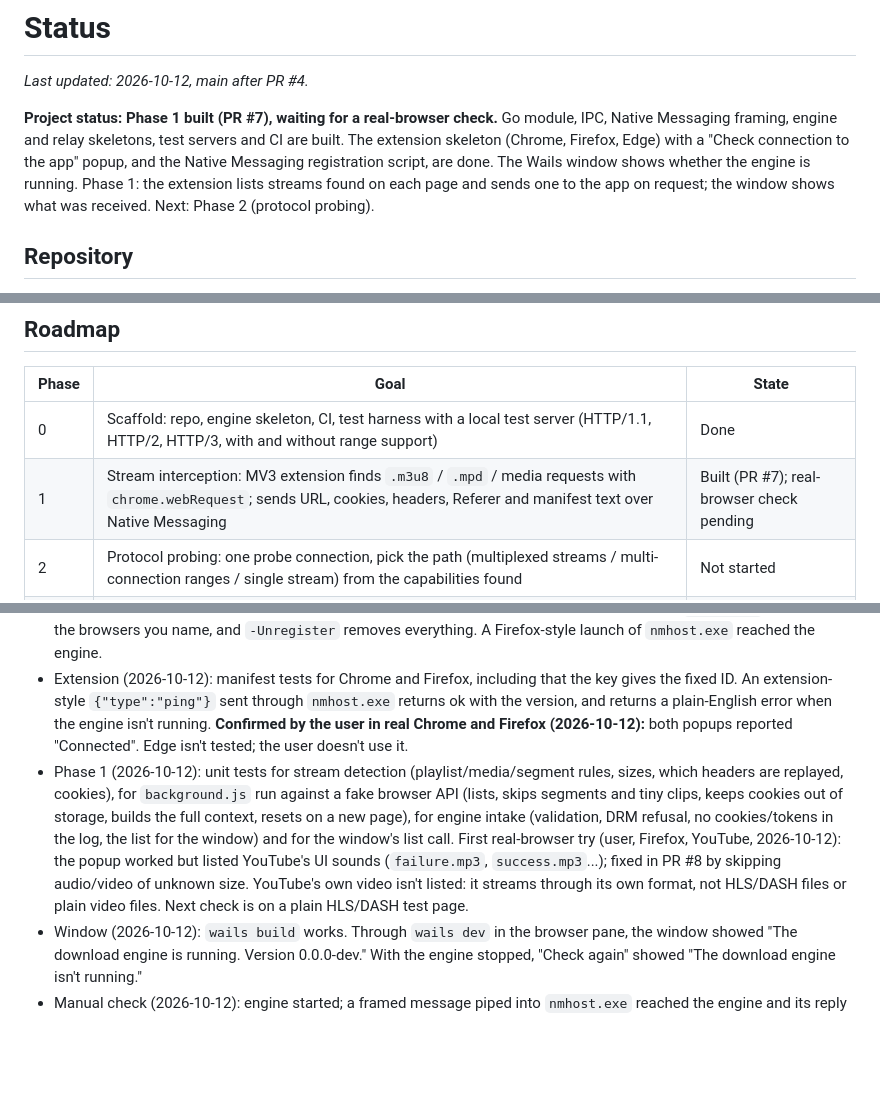
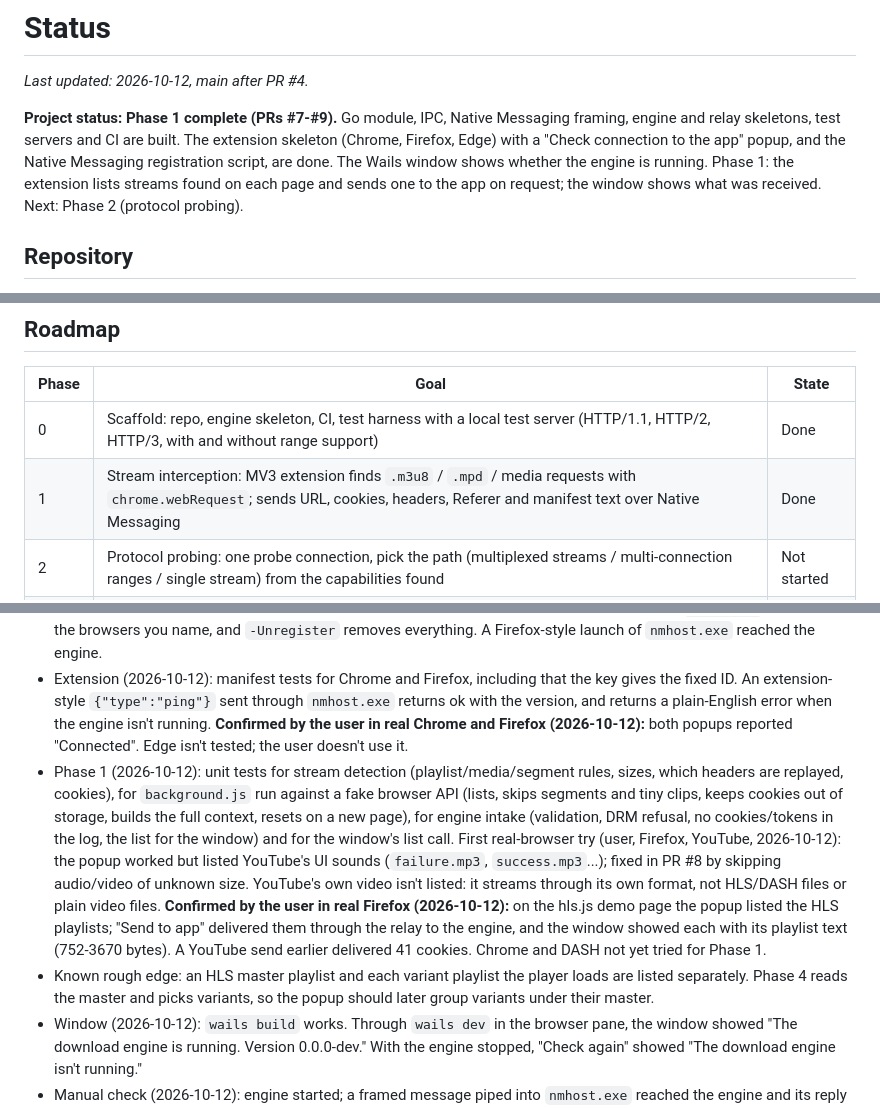
Before and after one commit to xoGUYFAWKSxo/internet-downloader, a Markdown page: STATUS.md, 3 parts joined by grey strips. Drawn GitHub-style; blank space fills up the shorter version.

Commit message:
Docs: Phase 1 confirmed in real Firefox
Co-Authored-By: Claude Opus 5.5 <noreply@anthropic.com>

```diff
--- a/STATUS.md
+++ b/STATUS.md
@@ -2,7 +2,7 @@
 
 _Last updated: 2026-10-12, main after PR #4._
 
-**Project status: Phase 1 built (PR #7), waiting for a real-browser check.** Go module, IPC, Native Messaging framing, engine and relay skeletons, test servers and CI are built. The extension skeleton (Chrome, Firefox, Edge) with a "Check connection to the app" popup, and the Native Messaging registration script, are done. The Wails window shows whether the engine is running. Phase 1: the extension lists streams found on each page and sends one to the app on request; the window shows what was received. Next: Phase 2 (protocol probing).
+**Project status: Phase 1 complete (PRs #7-#9).** Go module, IPC, Native Messaging framing, engine and relay skeletons, test servers and CI are built. The extension skeleton (Chrome, Firefox, Edge) with a "Check connection to the app" popup, and the Native Messaging registration script, are done. The Wails window shows whether the engine is running. Phase 1: the extension lists streams found on each page and sends one to the app on request; the window shows what was received. Next: Phase 2 (protocol probing).
 
 ## Repository
 - Local folder: `C:\Users\Allen\OneDrive\Documents\projects\internet-downloader`.
@@ -25,7 +25,7 @@ App orchestrator --> Network engine (HTTP/3 -> HTTP/2 -> HTTP/1.1 ranges -> sing
 | Phase | Goal | State |
 |---|---|---|
 | 0 | Scaffold: repo, engine skeleton, CI, test harness with a local test server (HTTP/1.1, HTTP/2, HTTP/3, with and without range support) | Done |
-| 1 | Stream interception: MV3 extension finds `.m3u8` / `.mpd` / media requests with `chrome.webRequest`; sends URL, cookies, headers, Referer and manifest text over Native Messaging | Built (PR #7); real-browser check pending |
+| 1 | Stream interception: MV3 extension finds `.m3u8` / `.mpd` / media requests with `chrome.webRequest`; sends URL, cookies, headers, Referer and manifest text over Native Messaging | Done |
 | 2 | Protocol probing: one probe connection, pick the path (multiplexed streams / multi-connection ranges / single stream) from the capabilities found | Not started |
 | 3 | Disk I/O: pre-allocate on size known; write each part at its offset into the one file | Not started |
 | 4 | Adaptive concurrency: measure RTT and throughput, adjust buffer sizes and stream count within the limits; parallel HLS/DASH fragments, mux with FFmpeg | Not started |
@@ -49,7 +49,8 @@ None. The user left them to Claude's judgement (2026-10-12), and the answers are
 - Unit tests: Native Messaging framing (limits, truncation, invalid JSON), pipe round-trip, single-instance pipe, SID-based pipe name, all four test servers (protocol, full body, range behaviour, Alt-Svc).
 - Registration script (2026-10-12): it registers the Chrome, Edge and Firefox keys and manifests. `-Browsers` limits it to the browsers you name, and `-Unregister` removes everything. A Firefox-style launch of `nmhost.exe` reached the engine.
 - Extension (2026-10-12): manifest tests for Chrome and Firefox, including that the key gives the fixed ID. An extension-style `{"type":"ping"}` sent through `nmhost.exe` returns ok with the version, and returns a plain-English error when the engine isn't running. **Confirmed by the user in real Chrome and Firefox (2026-10-12):** both popups reported "Connected". Edge isn't tested; the user doesn't use it.
-- Phase 1 (2026-10-12): unit tests for stream detection (playlist/media/segment rules, sizes, which headers are replayed, cookies), for `background.js` run against a fake browser API (lists, skips segments and tiny clips, keeps cookies out of storage, builds the full context, resets on a new page), for engine intake (validation, DRM refusal, no cookies/tokens in the log, the list for the window) and for the window's list call. First real-browser try (user, Firefox, YouTube, 2026-10-12): the popup worked but listed YouTube's UI sounds (`failure.mp3`, `success.mp3`...); fixed in PR #8 by skipping audio/video of unknown size. YouTube's own video isn't listed: it streams through its own format, not HLS/DASH files or plain video files. Next check is on a plain HLS/DASH test page.
+- Phase 1 (2026-10-12): unit tests for stream detection (playlist/media/segment rules, sizes, which headers are replayed, cookies), for `background.js` run against a fake browser API (lists, skips segments and tiny clips, keeps cookies out of storage, builds the full context, resets on a new page), for engine intake (validation, DRM refusal, no cookies/tokens in the log, the list for the window) and for the window's list call. First real-browser try (user, Firefox, YouTube, 2026-10-12): the popup worked but listed YouTube's UI sounds (`failure.mp3`, `success.mp3`...); fixed in PR #8 by skipping audio/video of unknown size. YouTube's own video isn't listed: it streams through its own format, not HLS/DASH files or plain video files. **Confirmed by the user in real Firefox (2026-10-12):** on the hls.js demo page the popup listed the HLS playlists; "Send to app" delivered them through the relay to the engine, and the window showed each with its playlist text (752-3670 bytes). A YouTube send earlier delivered 41 cookies. Chrome and DASH not yet tried for Phase 1.
+- Known rough edge: an HLS master playlist and each variant playlist the player loads are listed separately. Phase 4 reads the master and picks variants, so the popup should later group variants under their master.
 - Window (2026-10-12): `wails build` works. Through `wails dev` in the browser pane, the window showed "The download engine is running. Version 0.0.0-dev." With the engine stopped, "Check again" showed "The download engine isn't running."
 - Manual check (2026-10-12): engine started; a framed message piped into `nmhost.exe` reached the engine and its reply came back; nmhost exits cleanly on EOF; a second engine is refused.
 
```
